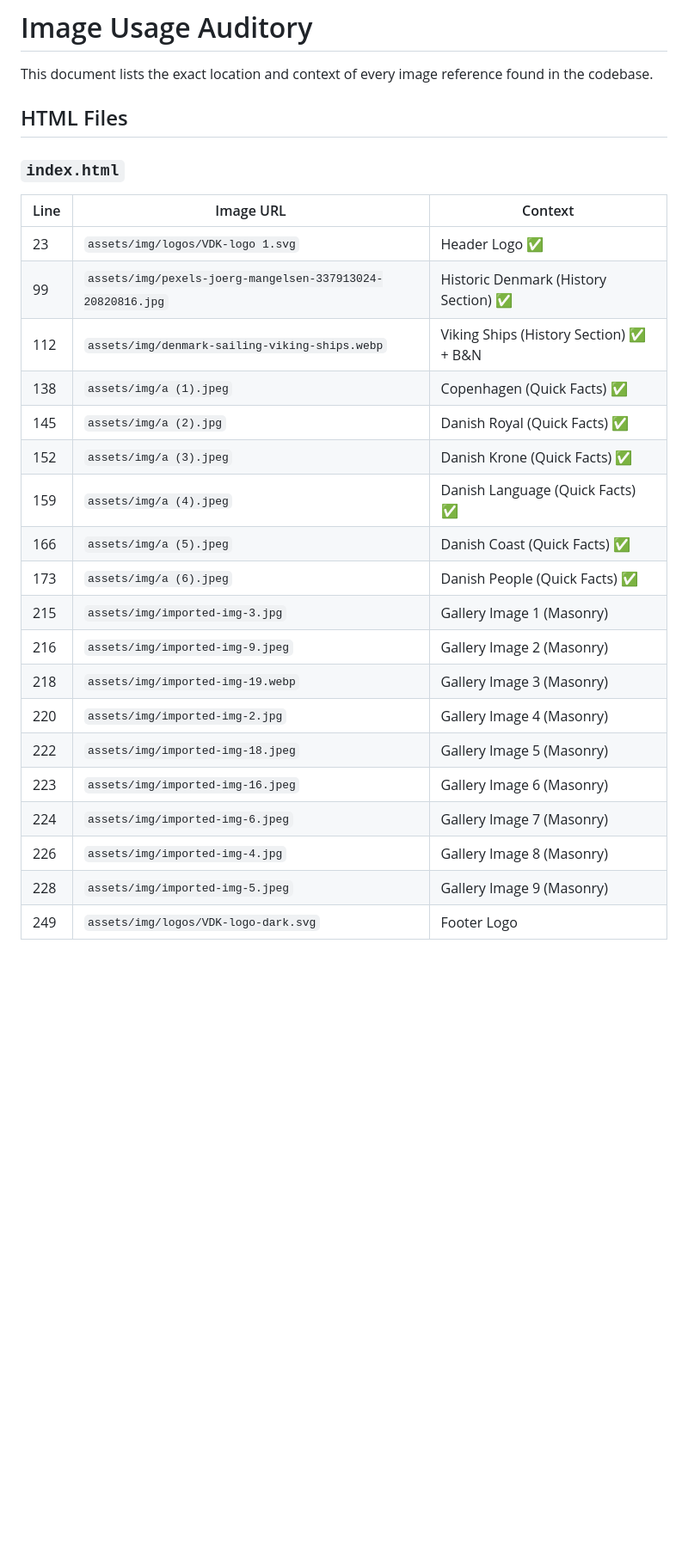
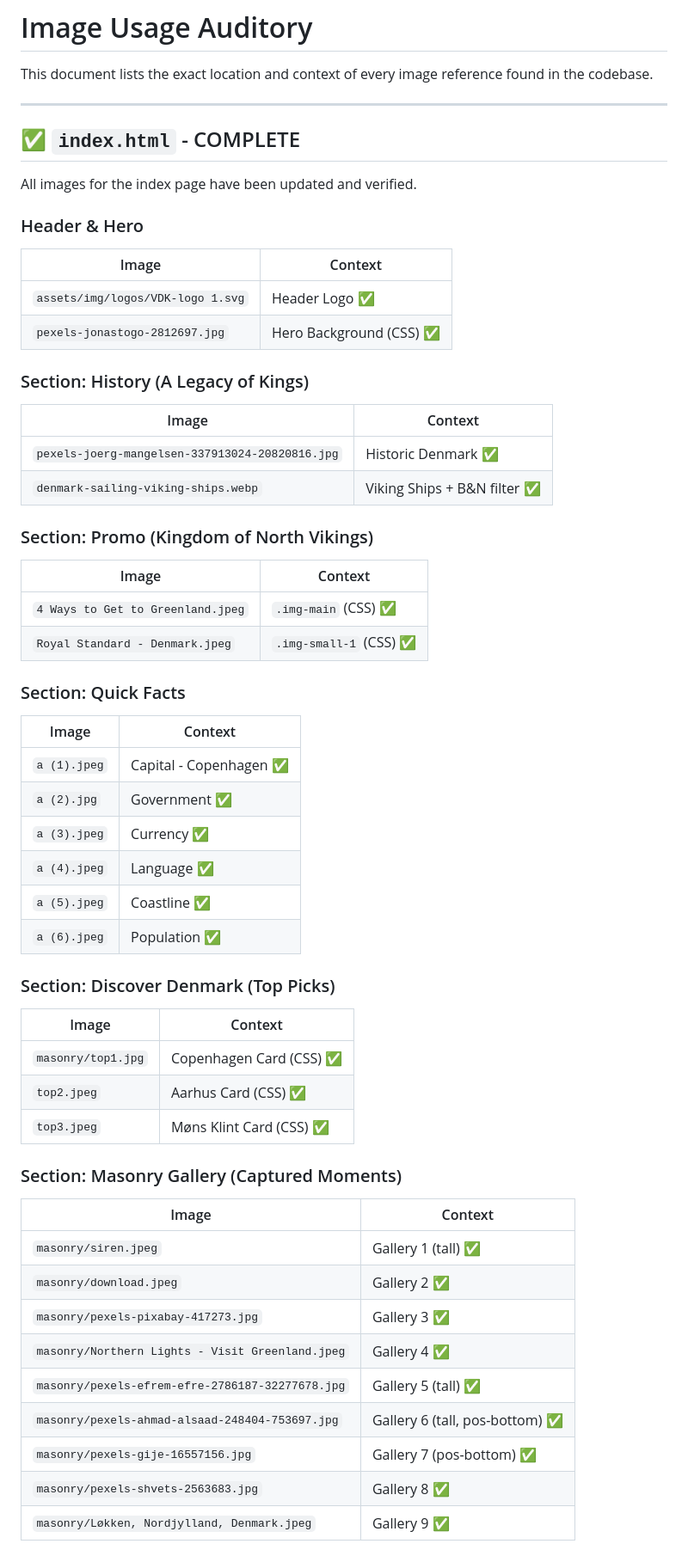
Before and after one commit to mario-av/website, a Markdown page: README_IMAGES.md, the part around one of its changes. Shown at 86% size. Rendered like a GitHub page; blank space fills up the shorter version.

Commit message:
index img update part 2

```diff
--- a/README_IMAGES.md
+++ b/README_IMAGES.md
@@ -2,28 +2,63 @@
 
 This document lists the exact location and context of every image reference found in the codebase.
 
-## HTML Files
+---
 
-### `index.html`
+## ✅ `index.html` - COMPLETE
 
-| Line | Image URL                                                  | Context                                 |
-| ---- | ---------------------------------------------------------- | --------------------------------------- |
-| 23   | `assets/img/logos/VDK-logo 1.svg`                          | Header Logo ✅                          |
-| 99   | `assets/img/pexels-joerg-mangelsen-337913024-20820816.jpg` | Historic Denmark (History Section) ✅   |
-| 112  | `assets/img/denmark-sailing-viking-ships.webp`             | Viking Ships (History Section) ✅ + B&N |
-| 138  | `assets/img/a (1).jpeg`                                    | Copenhagen (Quick Facts) ✅             |
-| 145  | `assets/img/a (2).jpg`                                     | Danish Royal (Quick Facts) ✅           |
-| 152  | `assets/img/a (3).jpeg`                                    | Danish Krone (Quick Facts) ✅           |
-| 159  | `assets/img/a (4).jpeg`                                    | Danish Language (Quick Facts) ✅        |
-| 166  | `assets/img/a (5).jpeg`                                    | Danish Coast (Quick Facts) ✅           |
-| 173  | `assets/img/a (6).jpeg`                                    | Danish People (Quick Facts) ✅          |
-| 215  | `assets/img/imported-img-3.jpg`                            | Gallery Image 1 (Masonry)               |
-| 216  | `assets/img/imported-img-9.jpeg`                           | Gallery Image 2 (Masonry)               |
-| 218  | `assets/img/imported-img-19.webp`                          | Gallery Image 3 (Masonry)               |
-| 220  | `assets/img/imported-img-2.jpg`                            | Gallery Image 4 (Masonry)               |
-| 222  | `assets/img/imported-img-18.jpeg`                          | Gallery Image 5 (Masonry)               |
-| 223  | `assets/img/imported-img-16.jpeg`                          | Gallery Image 6 (Masonry)               |
-| 224  | `assets/img/imported-img-6.jpeg`                           | Gallery Image 7 (Masonry)               |
-| 226  | `assets/img/imported-img-4.jpg`                            | Gallery Image 8 (Masonry)               |
-| 228  | `assets/img/imported-img-5.jpeg`                           | Gallery Image 9 (Masonry)               |
-| 249  | `assets/img/logos/VDK-logo-dark.svg`                       | Footer Logo                             |
+All images for the index page have been updated and verified.
+
+### Header & Hero
+
+| Image                             | Context                  |
+| --------------------------------- | ------------------------ |
+| `assets/img/logos/VDK-logo 1.svg` | Header Logo ✅           |
+| `pexels-jonastogo-2812697.jpg`    | Hero Background (CSS) ✅ |
+
+### Section: History (A Legacy of Kings)
+
+| Image                                           | Context                      |
+| ----------------------------------------------- | ---------------------------- |
+| `pexels-joerg-mangelsen-337913024-20820816.jpg` | Historic Denmark ✅          |
+| `denmark-sailing-viking-ships.webp`             | Viking Ships + B&N filter ✅ |
+
+### Section: Promo (Kingdom of North Vikings)
+
+| Image                             | Context                 |
+| --------------------------------- | ----------------------- |
+| `4 Ways to Get to Greenland.jpeg` | `.img-main` (CSS) ✅    |
+| `Royal Standard - Denmark.jpeg`   | `.img-small-1` (CSS) ✅ |
+
+### Section: Quick Facts
+
+| Image        | Context                 |
+| ------------ | ----------------------- |
+| `a (1).jpeg` | Capital - Copenhagen ✅ |
+| `a (2).jpg`  | Government ✅           |
+| `a (3).jpeg` | Currency ✅             |
+| `a (4).jpeg` | Language ✅             |
+| `a (5).jpeg` | Coastline ✅            |
+| `a (6).jpeg` | Population ✅           |
+
+### Section: Discover Denmark (Top Picks)
+
+| Image              | Context                  |
+| ------------------ | ------------------------ |
+| `masonry/top1.jpg` | Copenhagen Card (CSS) ✅ |
+| `top2.jpeg`        | Aarhus Card (CSS) ✅     |
+| `top3.jpeg`        | Møns Klint Card (CSS) ✅ |
+
+### Section: Masonry Gallery (Captured Moments)
+
+| Image                                            | Context                         |
+| ------------------------------------------------ | ------------------------------- |
+| `masonry/siren.jpeg`                             | Gallery 1 (tall) ✅             |
+| `masonry/download.jpeg`                          | Gallery 2 ✅                    |
+| `masonry/pexels-pixabay-417273.jpg`              | Gallery 3 ✅                    |
+| `masonry/Northern Lights - Visit Greenland.jpeg` | Gallery 4 ✅                    |
+| `masonry/pexels-efrem-efre-2786187-32277678.jpg` | Gallery 5 (tall) ✅             |
+| `masonry/pexels-ahmad-alsaad-248404-753697.jpg`  | Gallery 6 (tall, pos-bottom) ✅ |
+| `masonry/pexels-gije-16557156.jpg`               | Gallery 7 (pos-bottom) ✅       |
+| `masonry/pexels-shvets-2563683.jpg`              | Gallery 8 ✅                    |
+| `masonry/Løkken, Nordjylland, Denmark.jpeg`      | Gallery 9 ✅                    |
+
```
Also changed, not shown: other parts of README_IMAGES.md (+75 -72 lines).
